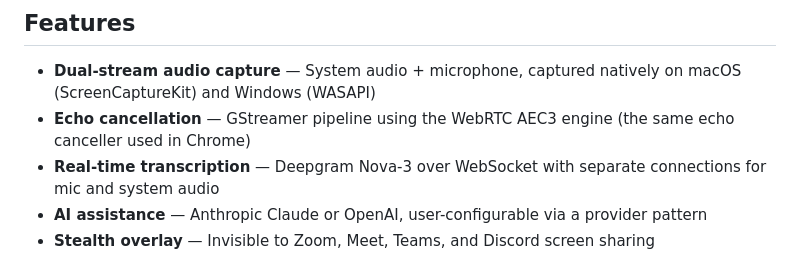
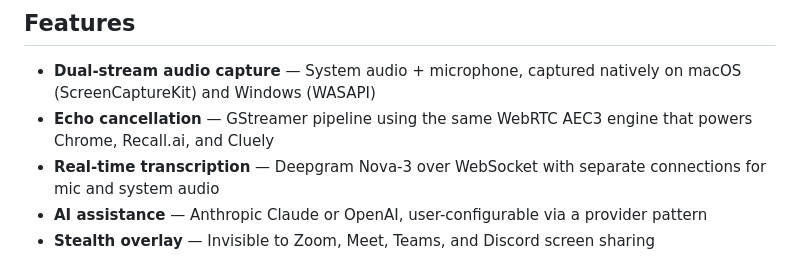
Before and after one commit to Laxcorp-Research/project-raven, a Markdown page: README.md, the part around the change. GitHub-like rendering.

```diff
--- a/README.md
+++ b/README.md
@@ -13,7 +13,7 @@ Raven captures system audio and microphone during meetings, cancels echo so spea
 ## Features
 
 - **Dual-stream audio capture** — System audio + microphone, captured natively on macOS (ScreenCaptureKit) and Windows (WASAPI)
-- **Echo cancellation** — GStreamer pipeline using the WebRTC AEC3 engine (the same echo canceller used in Chrome)
+- **Echo cancellation** — GStreamer pipeline using the same WebRTC AEC3 engine that powers Chrome, Recall.ai, and Cluely
 - **Real-time transcription** — Deepgram Nova-3 over WebSocket with separate connections for mic and system audio
 - **AI assistance** — Anthropic Claude or OpenAI, user-configurable via a provider pattern
 - **Stealth overlay** — Invisible to Zoom, Meet, Teams, and Discord screen sharing
```
Also changed, not shown: docs/API-Keys.png (added), docs/Model-Selection.png (added), docs/sessions.png (added), 11 other files.
